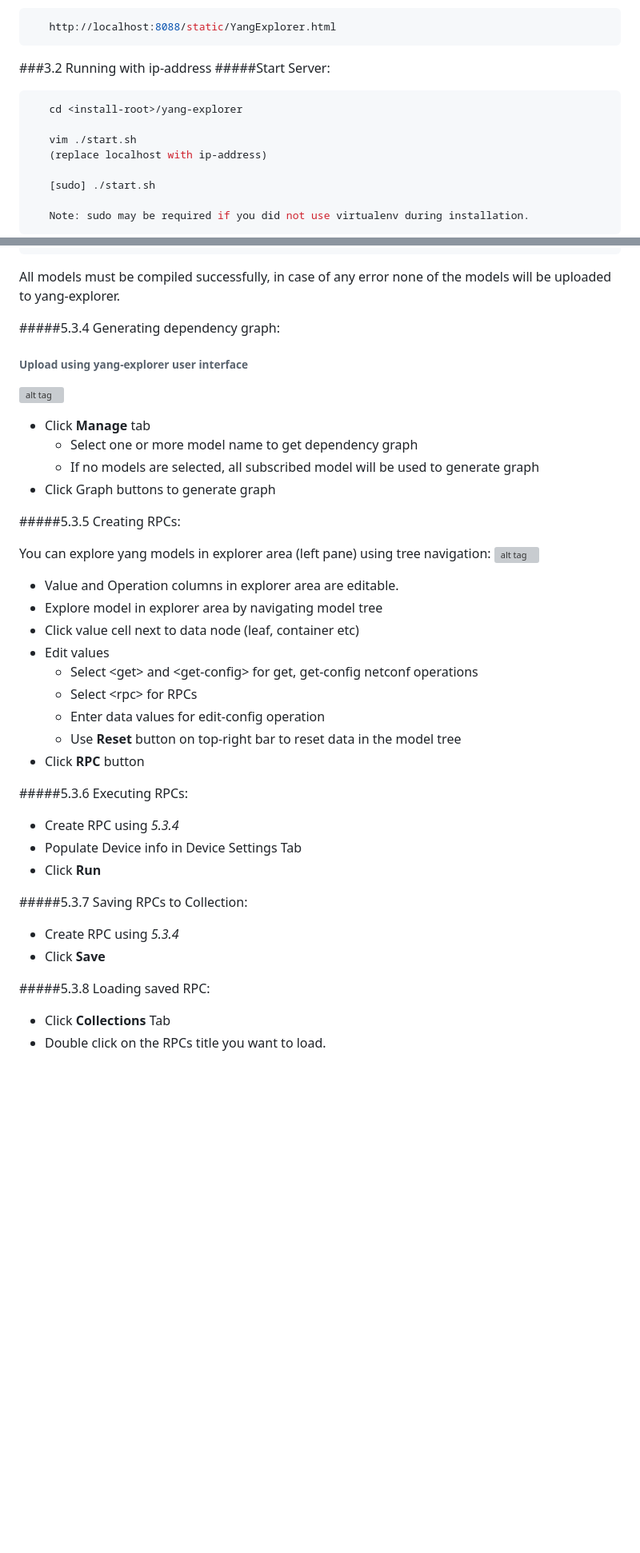
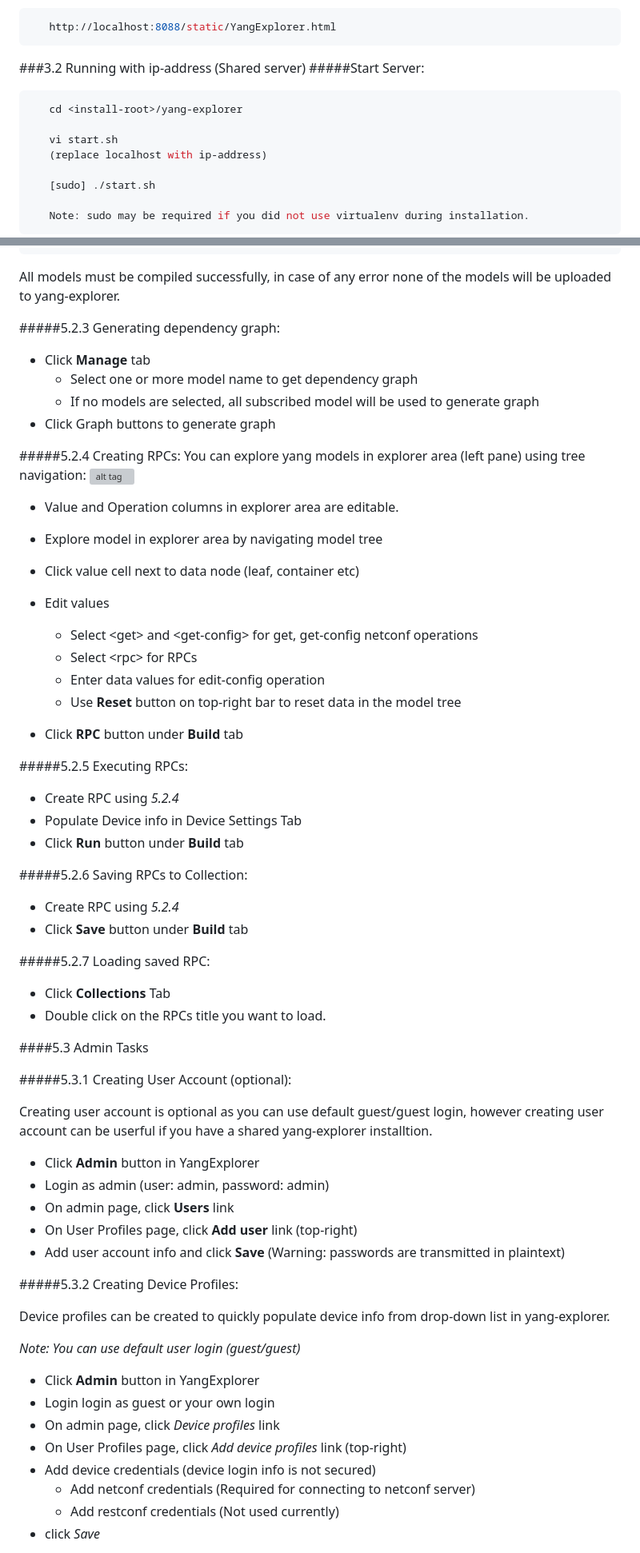
Before and after one commit to JamesDavise/selenium, a Markdown page: README.md, 2 parts joined by grey strips. Shown at 80% size. GitHub-like rendering; blank space fills up the shorter version; grey boxes are pictures that could not be loaded.

````diff
--- a/README.md
+++ b/README.md
@@ -88,12 +91,12 @@ limitations under the License.
 ```bash
    http://localhost:8088/static/YangExplorer.html
 ```
-###3.2 Running with ip-address
+###3.2 Running with ip-address (Shared server)
 #####Start Server:
 ```bash
    cd <install-root>/yang-explorer
 
-   vim ./start.sh
+   vi start.sh
    (replace localhost with ip-address)
 
    [sudo] ./start.sh
@@ -199,16 +161,13 @@ Collections can be used to save user generated RPCs on the server so that saved
 ```
    All models must be compiled successfully, in case of any error none of the models will be uploaded to yang-explorer.
 
-#####5.3.4 Generating dependency graph:
-###### Upload using yang-explorer user interface
-   ![alt tag](https://github.com/CiscoDevNet/yang-explorer/blob/master/docs/images/graph.png)
+#####5.2.3 Generating dependency graph:
    - Click **Manage** tab
       - Select one or more model name to get dependency graph
       - If no models are selected, all subscribed model will be used to generate graph
    - Click Graph buttons to generate graph
 
-#####5.3.5 Creating RPCs:
-
+#####5.2.4 Creating RPCs:
    You can explore yang models in explorer area (left pane) using tree navigation:
    ![alt tag](https://github.com/CiscoDevNet/yang-explorer/blob/master/docs/images/explorer.png)
 
@@ -220,17 +179,46 @@ Collections can be used to save user generated RPCs on the server so that saved
       - Select &lt;rpc&gt; for RPCs
       - Enter data values for edit-config operation
       - Use **Reset** button on top-right bar to reset data in the model tree
-   - Click **RPC** button
 
-#####5.3.6 Executing RPCs:
-   - Create RPC using *5.3.4*
+   - Click **RPC** button under **Build** tab
+
+#####5.2.5 Executing RPCs:
+   - Create RPC using *5.2.4*
    - Populate Device info in Device Settings Tab
-   - Click **Run**
+   - Click **Run** button under **Build** tab
 
-#####5.3.7 Saving RPCs to Collection:
-   - Create RPC using *5.3.4*
-   - Click **Save**
+#####5.2.6 Saving RPCs to Collection:
+   - Create RPC using *5.2.4*
+   - Click **Save** button under **Build** tab
 
-#####5.3.8 Loading saved RPC:
+#####5.2.7 Loading saved RPC:
    - Click **Collections** Tab
    - Double click on the RPCs title you want to load.
+
+####5.3 Admin Tasks
+
+#####5.3.1 Creating User Account (optional):
+
+   Creating user account is optional as you can use default guest/guest login, however creating user account can be userful
+   if you have a shared yang-explorer installtion.
+
+   - Click **Admin** button in YangExplorer
+   - Login as admin (user: admin, password: admin)
+   - On admin page, click **Users** link
+   - On User Profiles page, click **Add user** link (top-right)
+   - Add user account info and click **Save** (Warning: passwords are transmitted in plaintext)
+
+#####5.3.2 Creating Device Profiles:
+
+Device profiles can be created to quickly populate device info from drop-down list in yang-explorer.
+
+   *Note: You can use default user login (guest/guest)*
+   - Click **Admin** button in YangExplorer
+   - Login login as guest or your own login
+   - On admin page, click *Device profiles* link
+   - On User Profiles page, click *Add device profiles* link (top-right)
+   - Add device credentials (device login info is not secured)
+      - Add netconf credentials (Required for connecting to netconf server)
+      - Add restconf credentials (Not used currently)
+   - click *Save*
+
````
Also changed, not shown: other parts of README.md (+21 -46 lines).
